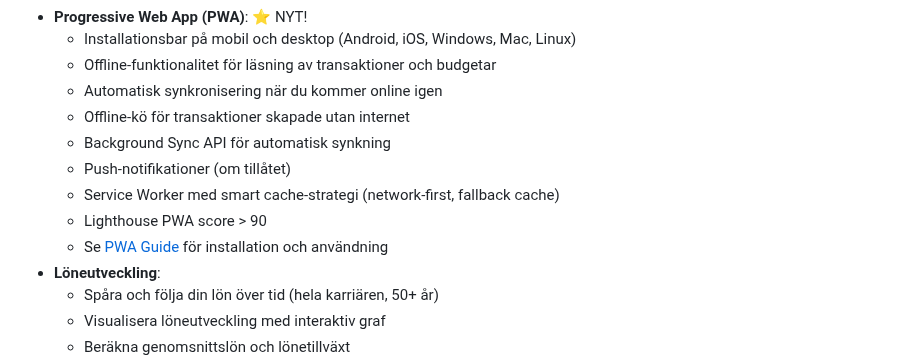
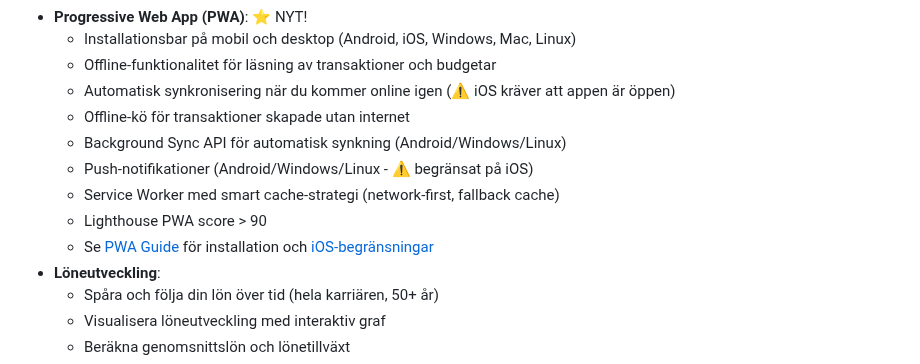
Before and after one commit to pownas/Privatekonomi, a Markdown page: README.md, the part around the change. GitHub-like rendering.

Commit message:
Add comprehensive iOS PWA limitations documentation
Co-authored-by: pownas <47676607+pownas@users.noreply.github.com>

```diff
--- a/README.md
+++ b/README.md
@@ -99,13 +99,13 @@ En privatekonomi-applikation byggd med .NET 9, Blazor Server och MudBlazor för
 - **Progressive Web App (PWA)**: ⭐ NYT!
   - Installationsbar på mobil och desktop (Android, iOS, Windows, Mac, Linux)
   - Offline-funktionalitet för läsning av transaktioner och budgetar
-  - Automatisk synkronisering när du kommer online igen
+  - Automatisk synkronisering när du kommer online igen (⚠️ iOS kräver att appen är öppen)
   - Offline-kö för transaktioner skapade utan internet
-  - Background Sync API för automatisk synkning
-  - Push-notifikationer (om tillåtet)
+  - Background Sync API för automatisk synkning (Android/Windows/Linux)
+  - Push-notifikationer (Android/Windows/Linux - ⚠️ begränsat på iOS)
   - Service Worker med smart cache-strategi (network-first, fallback cache)
   - Lighthouse PWA score > 90
-  - Se [PWA Guide](docs/PWA_GUIDE.md) för installation och användning
+  - Se [PWA Guide](docs/PWA_GUIDE.md) för installation och [iOS-begränsningar](docs/PWA_IOS_LIMITATIONS.md)
 - **Löneutveckling**:
   - Spåra och följa din lön över tid (hela karriären, 50+ år)
   - Visualisera löneutveckling med interaktiv graf
```
Also changed, not shown: docs/PWA_GUIDE.md (+36 -0 lines), docs/PWA_IOS_LIMITATIONS.md (added, +181 -0 lines).
